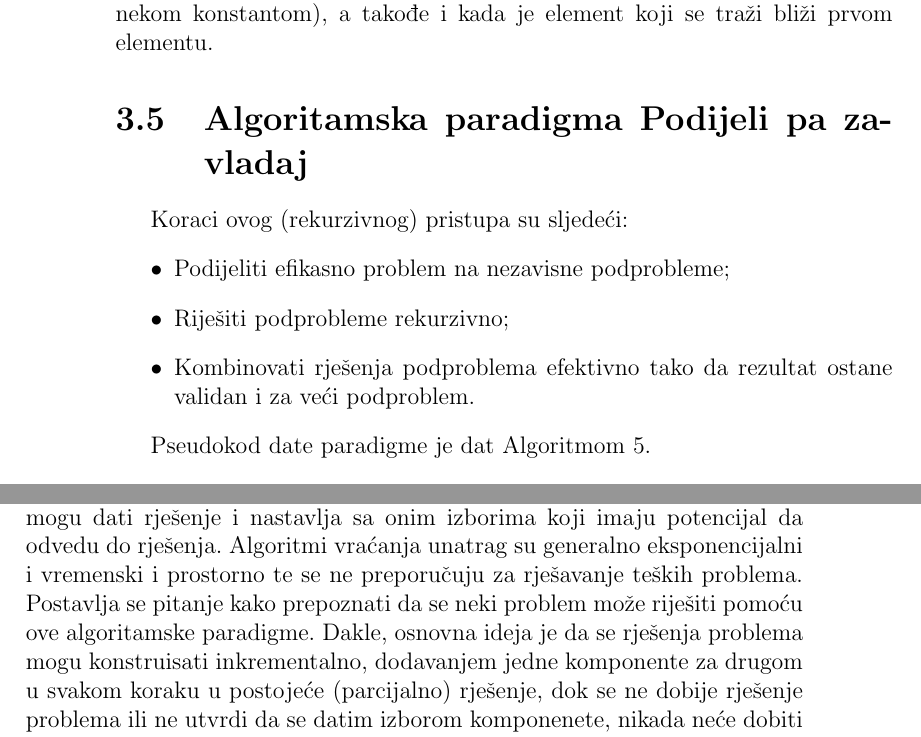
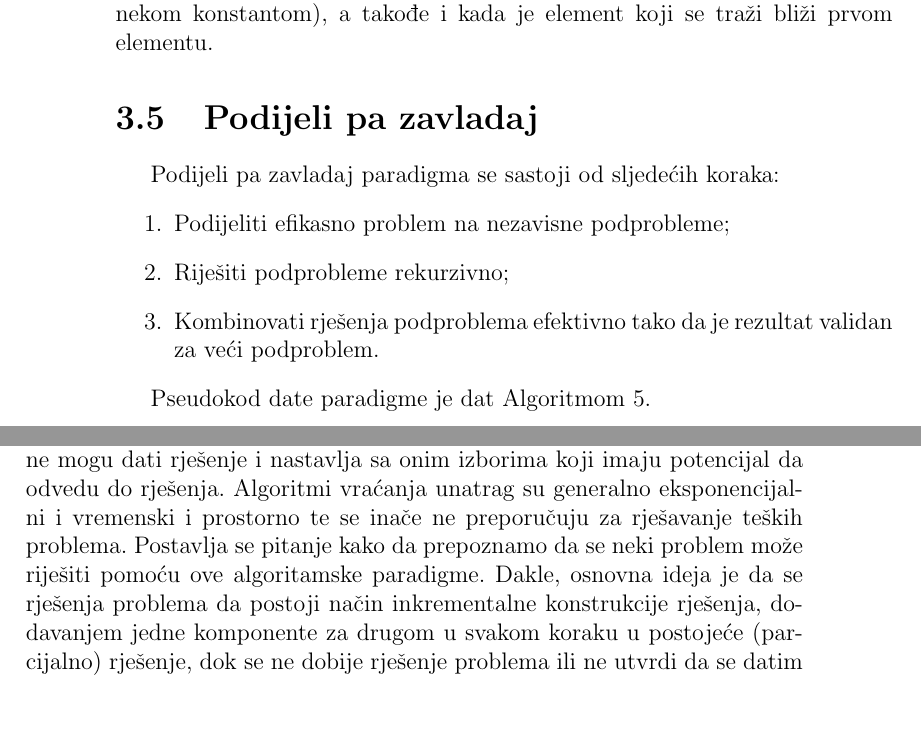
Before and after one commit to markodjukanovic90/Proceduralno-programiranje-knjiga, a LaTeX book (knjige_literatura/main.tex, which reads knjige_literatura/chapter-03-04/chapter03.tex): two parts of pages 125 and 128 of 174, joined at a grey line, cut so that both start at the same text, the shorter picture padded with empty space. Compiled offline with pdfLaTeX.

Commit message:
Revizija do Sekcije 3.6

```diff
--- a/knjige_literatura/chapter-03-04/chapter03.tex
+++ b/knjige_literatura/chapter-03-04/chapter03.tex
@@ -642,14 +642,14 @@ Naziv ovog algoritma proističe iz načina biranja sljedećeg elementa u pretraz
 
 Eksponencijalna pretraga je posebno korisna za pretraživanja u kojima je  veličina niza ogromna.  Ova pretraga se pokazala efikasnijom   od binarnog pretraživanja za ograničene nizove (maksimalni element je unaprijed ograničen nekom konstantom), a takođe i kada je element koji se traži bliži prvom elementu.
 
-\section{Algoritamska paradigma Podijeli pa zavladaj}
+\section{Podijeli pa zavladaj}
 %https://textbooks.cs.ksu.edu/cc310/4-data-structures-and-algorithms/13-divide-and-conquer/
-Koraci ovog (rekurzivnog) pristupa su sljedeći:
-\begin{itemize}
+Podijeli pa zavladaj paradigma se sastoji od sljedećih koraka:
+\begin{enumerate}
 	\item  Podijeliti efikasno problem   na nezavisne podprobleme;
 	\item Riješiti podprobleme rekurzivno;
-	\item  Kombinovati rješenja podproblema efektivno tako da rezultat ostane validan i za veći podproblem.
-\end{itemize}
+	\item  Kombinovati rješenja podproblema efektivno tako da je rezultat validan za veći podproblem.
+\end{enumerate}
 
 Pseudokod date paradigme je dat  Algoritmom~\ref{alg:d-n-c}.
 
@@ -748,14 +748,9 @@ Iz Master teoreme, slijedi da je sada kompleksnost algoritma jednaka $O(n^{\log_
 
 \section{Algoritamska paradigma vraćanja unazad }
 
-  \textit{Vraćanje unazad} (\textit{backtracking}) je algoritamska tehnika za rekurzivno rješavanje problema postepenom izgradnjom  rješenja, dio-po-dio, uklanjajući ona (parcija\-lna) rješenja koja ne zadovoljavaju ograničenja problema, momentalno nakon dodavanja nove komponente koja narušava uslove dopustivosti (odnosi se na vrijeme koje je proteklo do dostizanja bilo kojeg nivoa stabla pretraživanja). Za ovu paradigmu se može reći da je ona  poboljšanje pristupa grube sile.
-
-  U osnovi,   traži  se  rješenje problema među svim dostupnim opcijama. U početku krećemo od jedne moguće opcije i ako se problem može riješiti tom opcijom, vraćamo dato rješenje. U suprotnom vraćamo se unazad, birajući drugu opciju među preostalim   opcijama. Slučaj u kojem  niti jedna od opcija ne daje rješenje rezultira scenarijem da se neće naći nikakvo rješenje za  određeni problem.  Vraćanje unazad predstavlja rekurzivni pristup jer se proces pronalaska rješenja na osnovu različitih dostupnih opcija rekurzivno ponavlja, sve dok se ne nađe rješenje problema ili dok se dođe do konačnog stanja.
-
-
-   Tehnika vraćanja unazad u svakom koraku eliminiše one izbore koji ne mogu dati rješenje i nastavlja   sa onim izborima koji imaju potencijal da odvedu do rješenja. Algoritmi vraćanja unatrag su generalno eksponencijalni i  vremenski i prostorno te se ne preporučuju za rješavanje teških problema.   Postavlja se pitanje kako prepoznati da se neki problem može riješiti pomoću ove algoritamske paradigme. Dakle, osnovna ideja je da se rješenja problema mogu konstruisati inkrementalno, dodavanjem jedne komponente za drugom u svakom koraku u postojeće (parcijalno) rješenje, dok se ne dobije rješenje problema ili ne utvrdi da se datim izborom komponenete, nikada neće dobiti validno rješenje (nakon čega se pretraga vraća nazad, pretražujući druge opcije). Prevedeno na jezik rješavanja podproblema, algoritamska paradigma vraćanja unazad rješava sve podprobleme jedan za drugim, kako bi  došla do najboljeg mogućeg rješenja.
-
-    Pseudokod paradigme varaćanja unazad je dat Algoritmom~\ref{alg:backtrack}.
+  \textit{Vraćanje unazad} (\textit{backtracking}) je algoritamska tehnika za rekurzivno rješavanje problema postepenom izgradnjom  rješenja, dio-po-dio, uklanjajući ona (parcija\-lna) rješenja koja ne zadovoljavaju ograničenja problema, momentalno nakon dodavanja nove komponente koja narušava uslove dopustivosti (odnosi se na vrijeme koje je proteklo do dostizanja bilo kojeg nivoa stabla pretraživanja). Za ovu paradigmu se može reći da je ona  poboljšanje pristupa grube sile.\\
+
+  U osnovi,   traži  se  rješenje problema među svim dostupnim opcijama. U početku krećemo od jedne moguće opcije i ako se problem može riješiti tom opcijom, vraćamo dato rješenje. U suprotnom vraćamo se unazad, birajući drugu opciju među preostalim   opcijama. Slučaj u kojem  niti jedna od opcija ne daje rješenje rezultira scenarijem da se neće naći nikakvo rješenje za  određeni problem.  Vraćanje unazad predstavlja rekurzivni pristup jer se proces pronalaska rješenja na osnovu različitih dostupnih opcija rekurzivno ponavlja, sve dok se ne nađe rješenje problema ili dok se dođe do konačnog stanja.  Tehnika vraćanja unazad u svakom koraku eliminiše one izbore koji ne mogu dati rješenje i nastavlja   sa onim izborima koji imaju potencijal da odvedu do rješenja. Algoritmi vraćanja unatrag su generalno eksponencijalni i  vremenski i prostorno te se inače ne preporučuju za rješavanje teških proble\-ma.   Postavlja se pitanje kako da prepoznamo da se neki problem može riješiti pomoću ove algoritamske paradigme. Dakle, osnovna ideja je da se rješenja problema da postoji način inkrementalne konstrukcije rješenja, dodavanjem jedne komponente za drugom u svakom koraku u postojeće (parcijalno) rješenje, dok se ne dobije rješenje problema ili ne utvrdi da se datim izborom komponenete, nikada neće dobiti validno rješenje (nakon čega se pretraga vraća nazad, pretražujući druge opcije). Prevedeno na jezik rješavanja podproblema, algoritamska paradigma vraćanja unazad rješava sve podprobleme jedan za drugim, kako bi  došla do najboljeg mogućeg rješenja. Pseudokod paradigme varaćanja unazad je dat Algoritmom~\ref{alg:backtrack}.
 
     \begin{algorithm}
     	\begin{algorithmic}[1]
```
Also changed, not shown: knjige_literatura/chapter-03-04/chapter03.tex (21 more changed lines), 1 other file.
